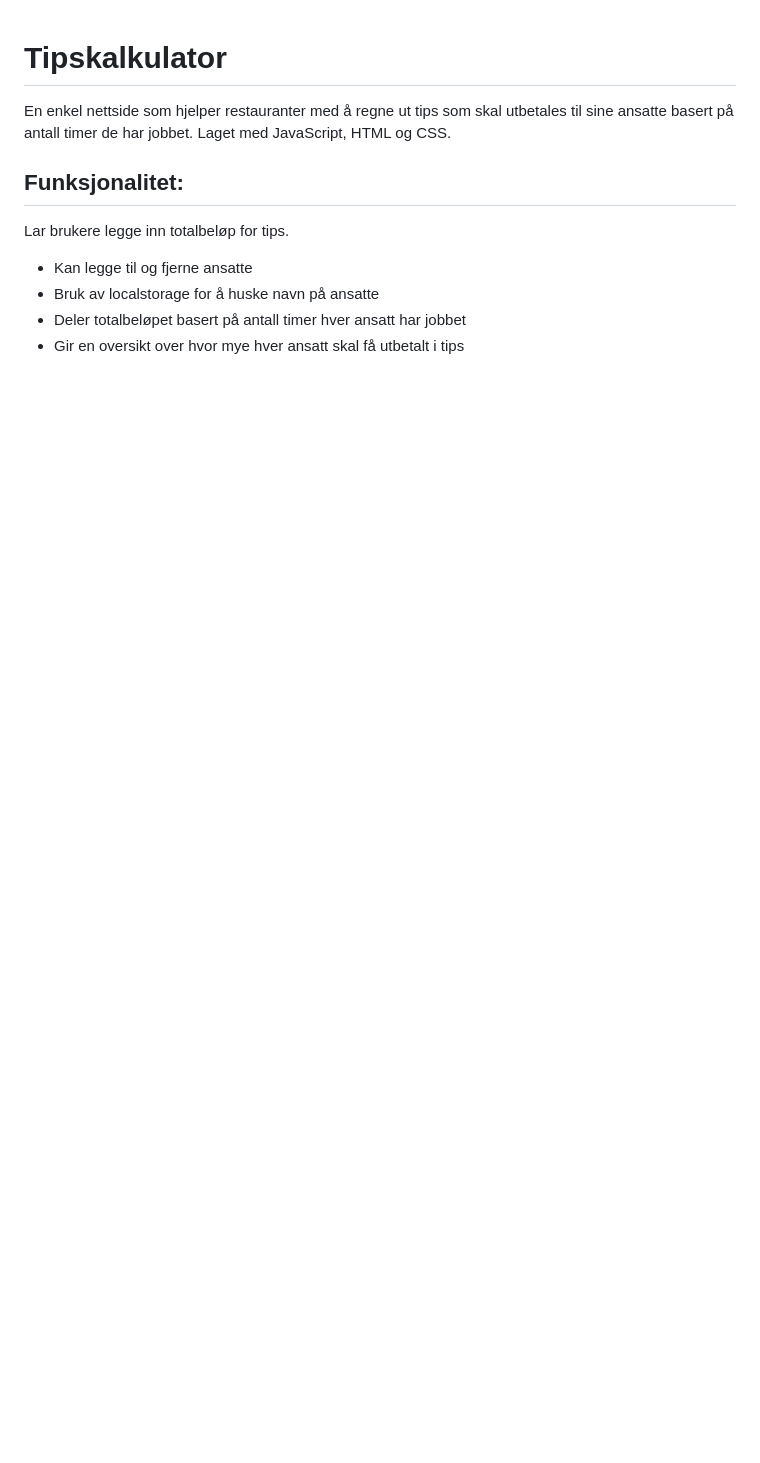
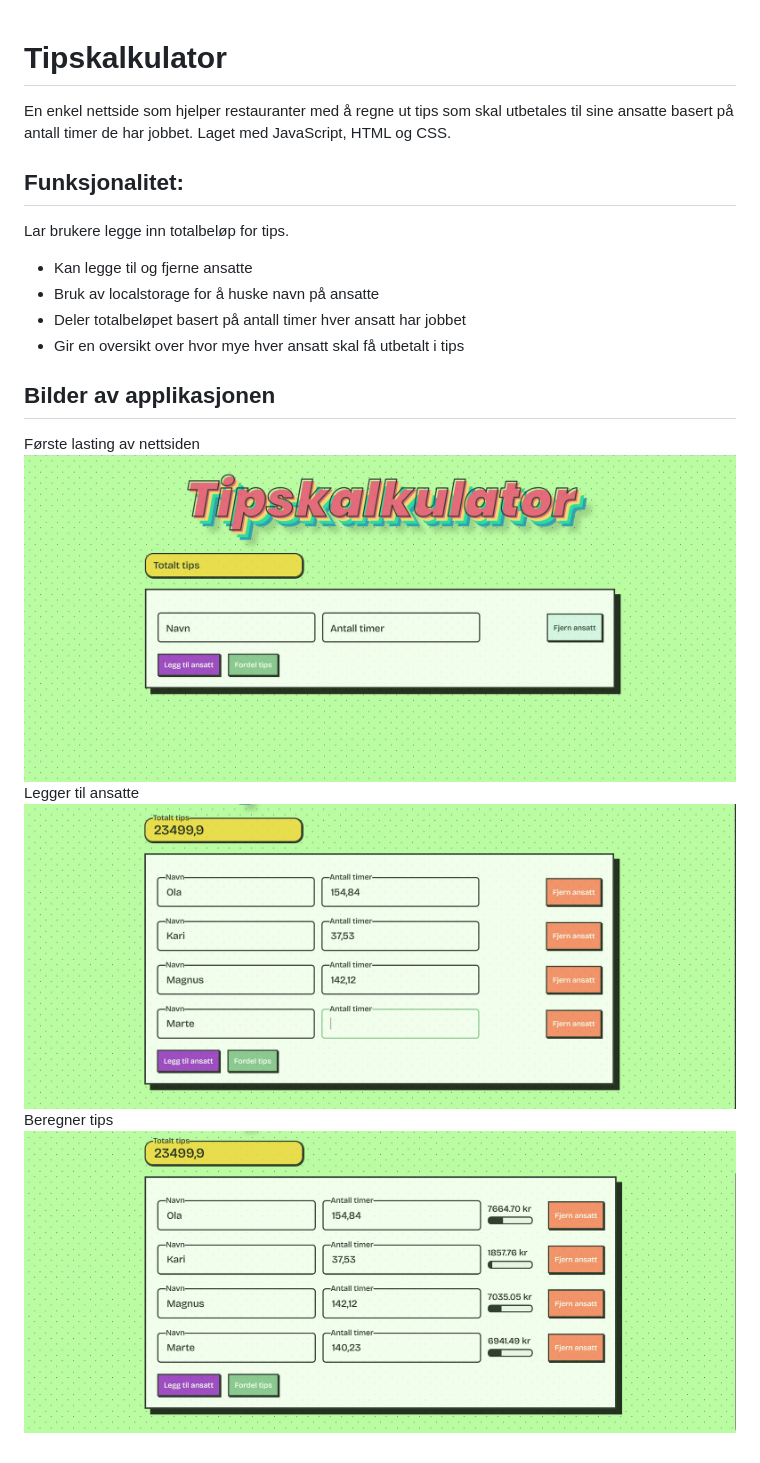
Before and after one commit to isewel/Tipskalkulator, a Markdown page: README.md, the part around the change. GitHub-like rendering; pictures changed too: bilder/screenshot 1.png (added), bilder/screenshot 2.png (added), bilder/screenshot 3.png (added); blank space fills up the shorter version.

Commit message:
La til skjermbilder i README

```diff
--- a/README.md
+++ b/README.md
@@ -8,3 +8,11 @@ Lar brukere legge inn totalbeløp for tips.
 - Bruk av localstorage for å huske navn på ansatte
 - Deler totalbeløpet basert på antall timer hver ansatt har jobbet
 - Gir en oversikt over hvor mye hver ansatt skal få utbetalt i tips
+
+## Bilder av applikasjonen
+Første lasting av nettsiden
+![Første lasting av siden](bilder/screenshot%201.png)
+Legger til ansatte
+![Legger til ansatte](bilder/screenshot%202.png)
+Beregner tips
+![Beregner tips](bilder/screenshot%203.png)
```
